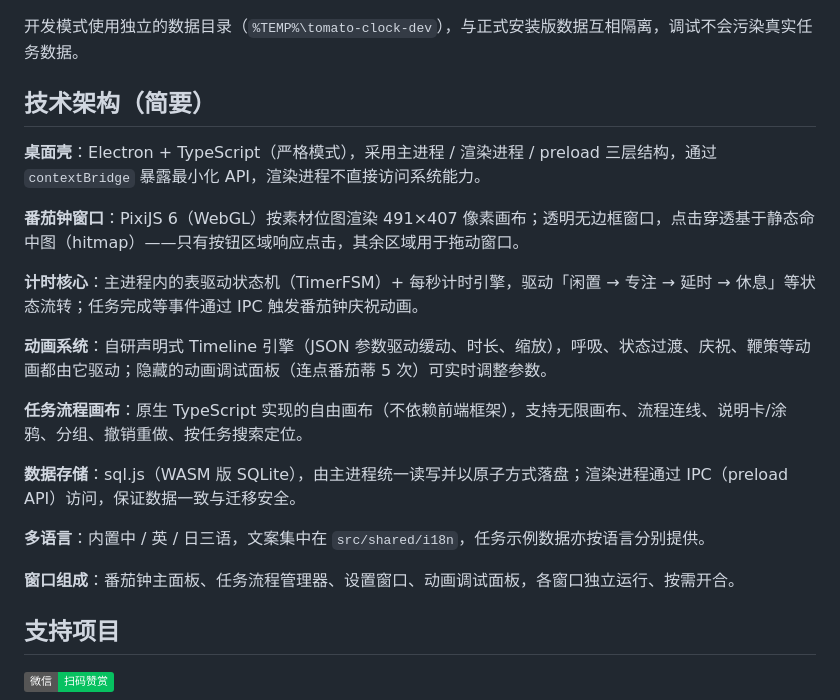
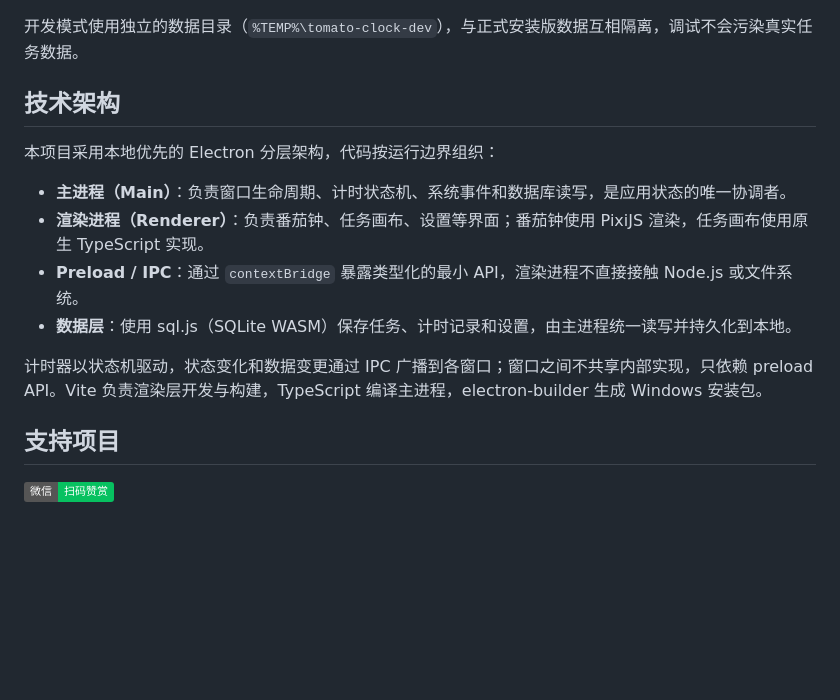
Before and after one commit to nychin/workmato, a Markdown page: README.zh-CN.md, the part around the change. Drawn GitHub-style; badges without logos; blank space fills up the shorter version.

```diff
--- a/README.zh-CN.md
+++ b/README.zh-CN.md
@@ -91,23 +91,15 @@ npm run pack:dir     # 打包免安装目录版（release/win-unpacked）
 
 开发模式使用独立的数据目录（`%TEMP%\tomato-clock-dev`），与正式安装版数据互相隔离，调试不会污染真实任务数据。
 
-## 技术架构（简要）
+## 技术架构
+本项目采用本地优先的 Electron 分层架构，代码按运行边界组织：
 
-**桌面壳**：Electron + TypeScript（严格模式），采用主进程 / 渲染进程 / preload 三层结构，通过 `contextBridge` 暴露最小化 API，渲染进程不直接访问系统能力。
+- **主进程（Main）**：负责窗口生命周期、计时状态机、系统事件和数据库读写，是应用状态的唯一协调者。
+- **渲染进程（Renderer）**：负责番茄钟、任务画布、设置等界面；番茄钟使用 PixiJS 渲染，任务画布使用原生 TypeScript 实现。
+- **Preload / IPC**：通过 `contextBridge` 暴露类型化的最小 API，渲染进程不直接接触 Node.js 或文件系统。
+- **数据层**：使用 sql.js（SQLite WASM）保存任务、计时记录和设置，由主进程统一读写并持久化到本地。
 
-**番茄钟窗口**：PixiJS 6（WebGL）按素材位图渲染 491×407 像素画布；透明无边框窗口，点击穿透基于静态命中图（hitmap）——只有按钮区域响应点击，其余区域用于拖动窗口。
-
-**计时核心**：主进程内的表驱动状态机（TimerFSM）+ 每秒计时引擎，驱动「闲置 → 专注 → 延时 → 休息」等状态流转；任务完成等事件通过 IPC 触发番茄钟庆祝动画。
-
-**动画系统**：自研声明式 Timeline 引擎（JSON 参数驱动缓动、时长、缩放），呼吸、状态过渡、庆祝、鞭策等动画都由它驱动；隐藏的动画调试面板（连点番茄蒂 5 次）可实时调整参数。
-
-**任务流程画布**：原生 TypeScript 实现的自由画布（不依赖前端框架），支持无限画布、流程连线、说明卡/涂鸦、分组、撤销重做、按任务搜索定位。
-
-**数据存储**：sql.js（WASM 版 SQLite），由主进程统一读写并以原子方式落盘；渲染进程通过 IPC（preload API）访问，保证数据一致与迁移安全。
-
-**多语言**：内置中 / 英 / 日三语，文案集中在 `src/shared/i18n`，任务示例数据亦按语言分别提供。
-
-**窗口组成**：番茄钟主面板、任务流程管理器、设置窗口、动画调试面板，各窗口独立运行、按需开合。
+计时器以状态机驱动，状态变化和数据变更通过 IPC 广播到各窗口；窗口之间不共享内部实现，只依赖 preload API。Vite 负责渲染层开发与构建，TypeScript 编译主进程，electron-builder 生成 Windows 安装包。
 
 ## 支持项目
 
```
Also changed, not shown: README.md (+7 -38 lines).
